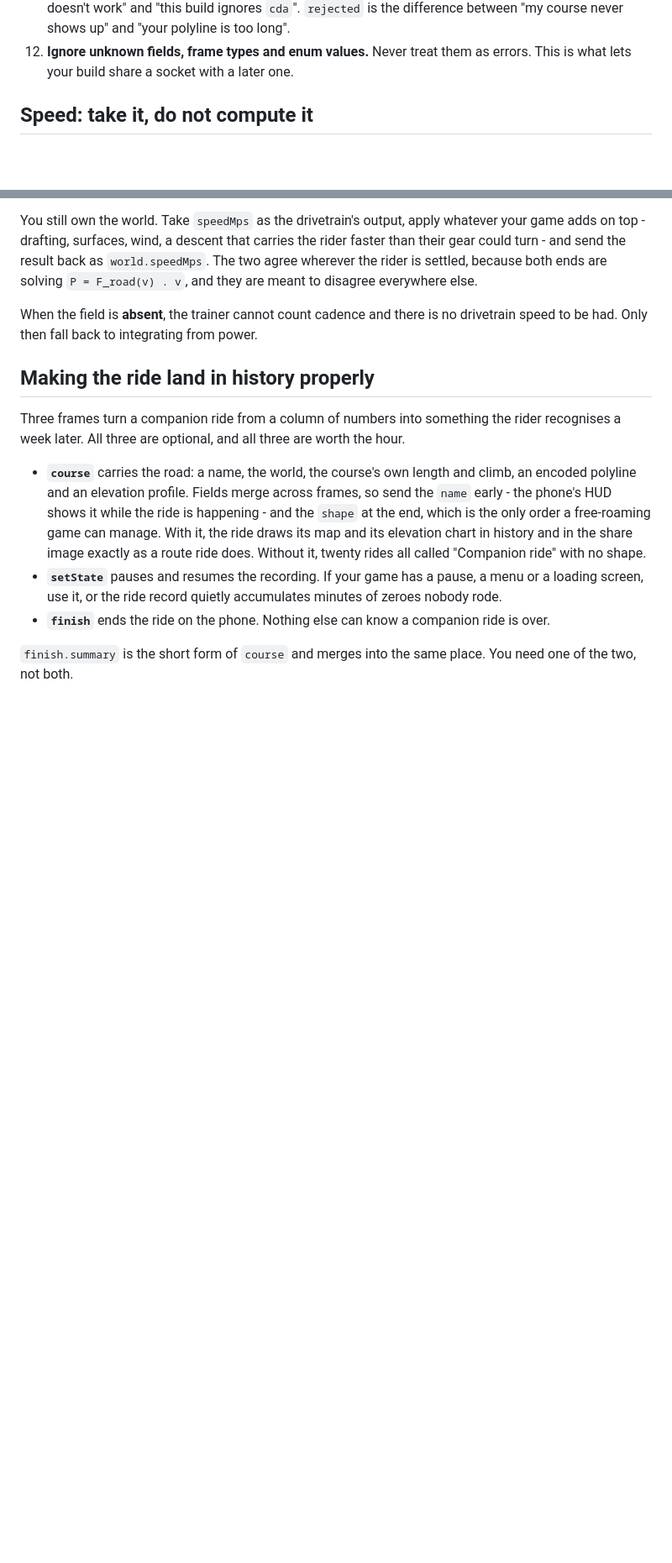
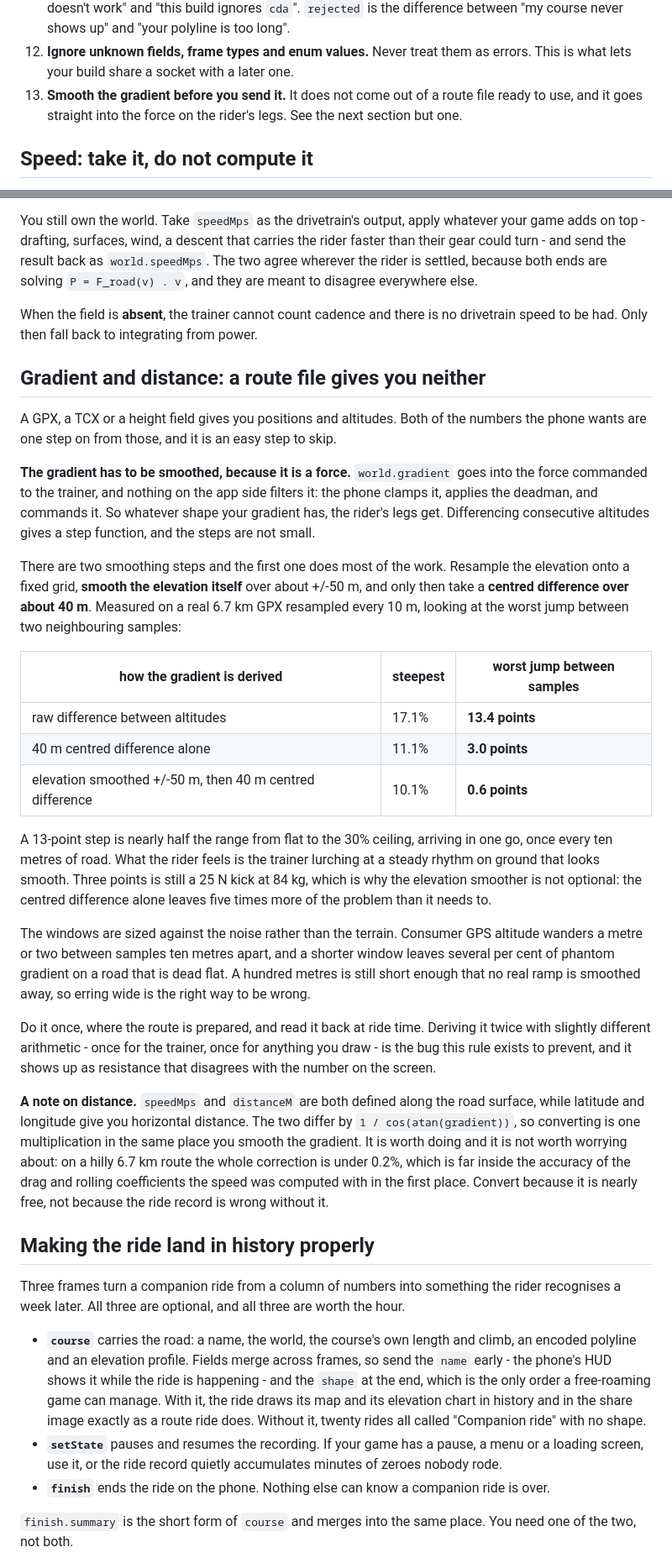
Before and after one commit to rsteube/IndoorCyclingApp, a Markdown page: skills/indoorbike-companion/SKILL.md, 2 parts joined by grey strips. Shown at 84% size. Drawn GitHub-style; blank space fills up the shorter version.

Commit message:
skill: the gradient recipe was missing the step that does the work
A review of the findings the companion side added, with the numbers
re-measured on the one GPX in this repo.

The gradient finding is right and was understated. Nothing on the app
side filters a companion's gradient - it is clamped, the deadman is
applied, and it is commanded - so whatever shape it has, the rider's legs
get. But the recipe as written was half of what RouteTrack actually does.
It said "centred difference over about 40 m", which is the second step;
the first is smoothing the elevation itself over about +/-50 m, and that
is the one that does most of the work. Measured on bike-test.gpx,
resampled every 10 m, worst jump between neighbouring samples:

    raw difference between altitudes          13.4 points
    40 m centred difference alone              3.0 points
    elevation smoothed, then the difference    0.6 points

Three points is still a 25 N kick at 84 kg. Following the recipe as
published left five times more of the problem than it needed to, which is
why the table replaces the three routes it cited: one route measured here
beats three measured somewhere unverifiable.

The distance finding is correct and was overweighted. The formula is
right and the along-road semantic is already in protocol.md, but the
whole correction is under 0.2% on a hilly route - far inside the accuracy
of the drag and rolling coefficients the speed was computed with in the
first place. It is worth doing because it is nearly free, not because the
ride record is wrong without it, so it is a note rather than half of a
numbered rule. Its three cited percentages did not reconcile with the
measurement here either: this repo's only GPX is 6.7 km and gives 0.163%,
which is the figure that was attributed to a 155 km alpine stage.

Also refreshed godot.md, which still declared 0.1 and knew nothing about
telemetry.speedMps.

Co-Authored-By: Claude Opus 5 (1M context) <noreply@anthropic.com>

```diff
--- a/skills/indoorbike-companion/SKILL.md
+++ b/skills/indoorbike-companion/SKILL.md
@@ -84,6 +84,9 @@ has two untested systems and no way to tell which is wrong.
     between "my course never shows up" and "your polyline is too long".
 12. **Ignore unknown fields, frame types and enum values.** Never treat them as errors. This is
     what lets your build share a socket with a later one.
+13. **Smooth the gradient before you send it.** It does not come out of a route file ready
+    to use, and it goes straight into the force on the rider's legs. See the next section but
+    one.
 
 ## Speed: take it, do not compute it
 
@@ -106,6 +109,51 @@ everywhere else.
 
 When the field is **absent**, the trainer cannot count cadence and there is no drivetrain speed
 to be had. Only then fall back to integrating from power.
+
+## Gradient and distance: a route file gives you neither
+
+A GPX, a TCX or a height field gives you positions and altitudes. Both of the numbers the phone
+wants are one step on from those, and it is an easy step to skip.
+
+**The gradient has to be smoothed, because it is a force.** `world.gradient` goes into the
+force commanded to the trainer, and nothing on the app side filters it: the phone clamps it,
+applies the deadman, and commands it. So whatever shape your gradient has, the rider's legs
+get. Differencing consecutive altitudes gives a step function, and the steps are not small.
+
+There are two smoothing steps and the first one does most of the work. Resample the elevation
+onto a fixed grid, **smooth the elevation itself** over about +/-50 m, and only then take a
+**centred difference over about 40 m**. Measured on a real 6.7 km GPX resampled every 10 m,
+looking at the worst jump between two neighbouring samples:
+
+| how the gradient is derived | steepest | worst jump between samples |
+|---|---|---|
+| raw difference between altitudes | 17.1% | **13.4 points** |
+| 40 m centred difference alone | 11.1% | **3.0 points** |
+| elevation smoothed +/-50 m, then 40 m centred difference | 10.1% | **0.6 points** |
+
+A 13-point step is nearly half the range from flat to the 30% ceiling, arriving in one go, once
+every ten metres of road. What the rider feels is the trainer lurching at a steady rhythm on
+ground that looks smooth. Three points is still a 25 N kick at 84 kg, which is why the
+elevation smoother is not optional: the centred difference alone leaves five times more of the
+problem than it needs to.
+
+The windows are sized against the noise rather than the terrain. Consumer GPS altitude wanders
+a metre or two between samples ten metres apart, and a shorter window leaves several per cent
+of phantom gradient on a road that is dead flat. A hundred metres is still short enough that no
+real ramp is smoothed away, so erring wide is the right way to be wrong.
+
+Do it once, where the route is prepared, and read it back at ride time. Deriving it twice with
+slightly different arithmetic - once for the trainer, once for anything you draw - is the bug
+this rule exists to prevent, and it shows up as resistance that disagrees with the number on
+the screen.
+
+**A note on distance.** `speedMps` and `distanceM` are both defined along the road surface,
+while latitude and longitude give you horizontal distance. The two differ by
+`1 / cos(atan(gradient))`, so converting is one multiplication in the same place you smooth the
+gradient. It is worth doing and it is not worth worrying about: on a hilly 6.7 km route the
+whole correction is under 0.2%, which is far inside the accuracy of the drag and rolling
+coefficients the speed was computed with in the first place. Convert because it is nearly free,
+not because the ride record is wrong without it.
 
 ## Making the ride land in history properly
 
```
Also changed, not shown: other parts of skills/indoorbike-companion/SKILL.md (+1 -1 lines), 1 other file.
